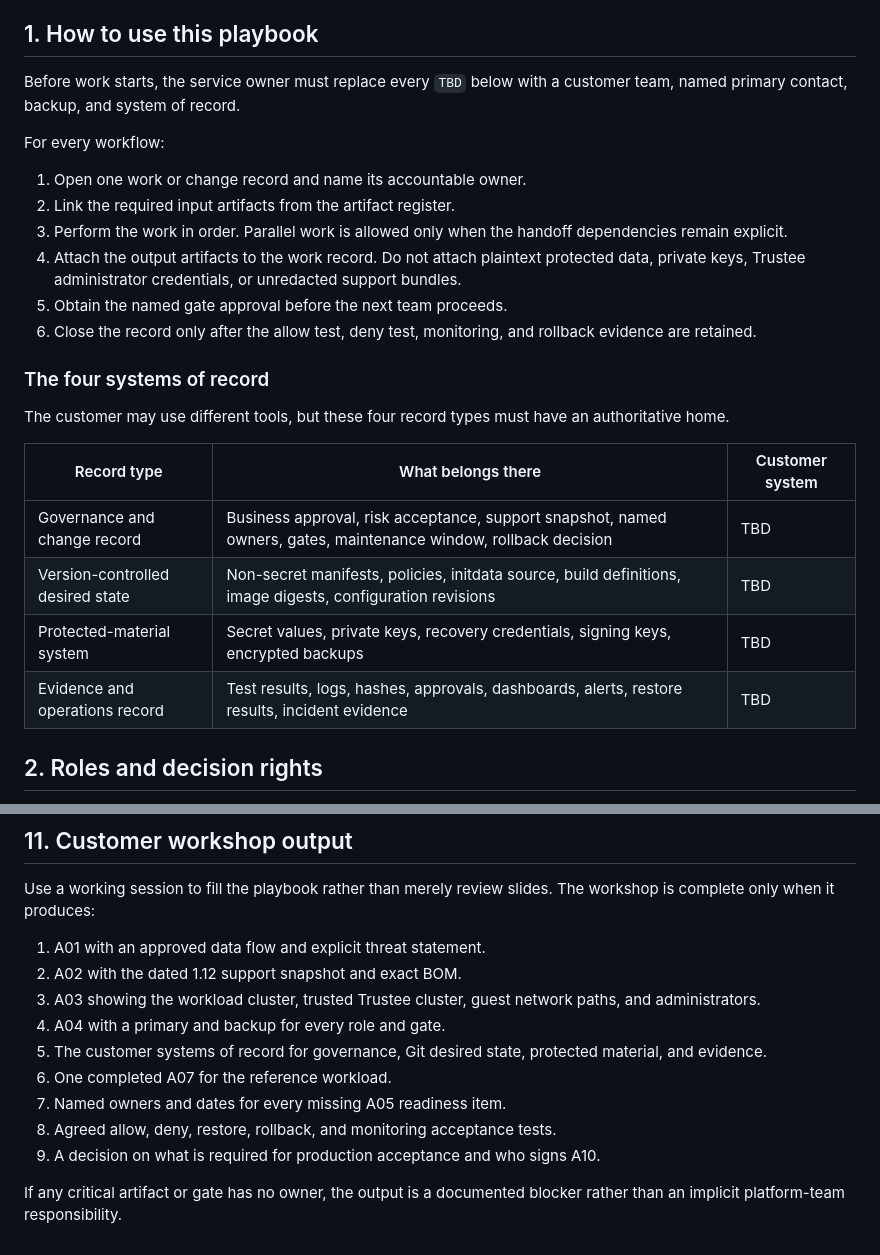
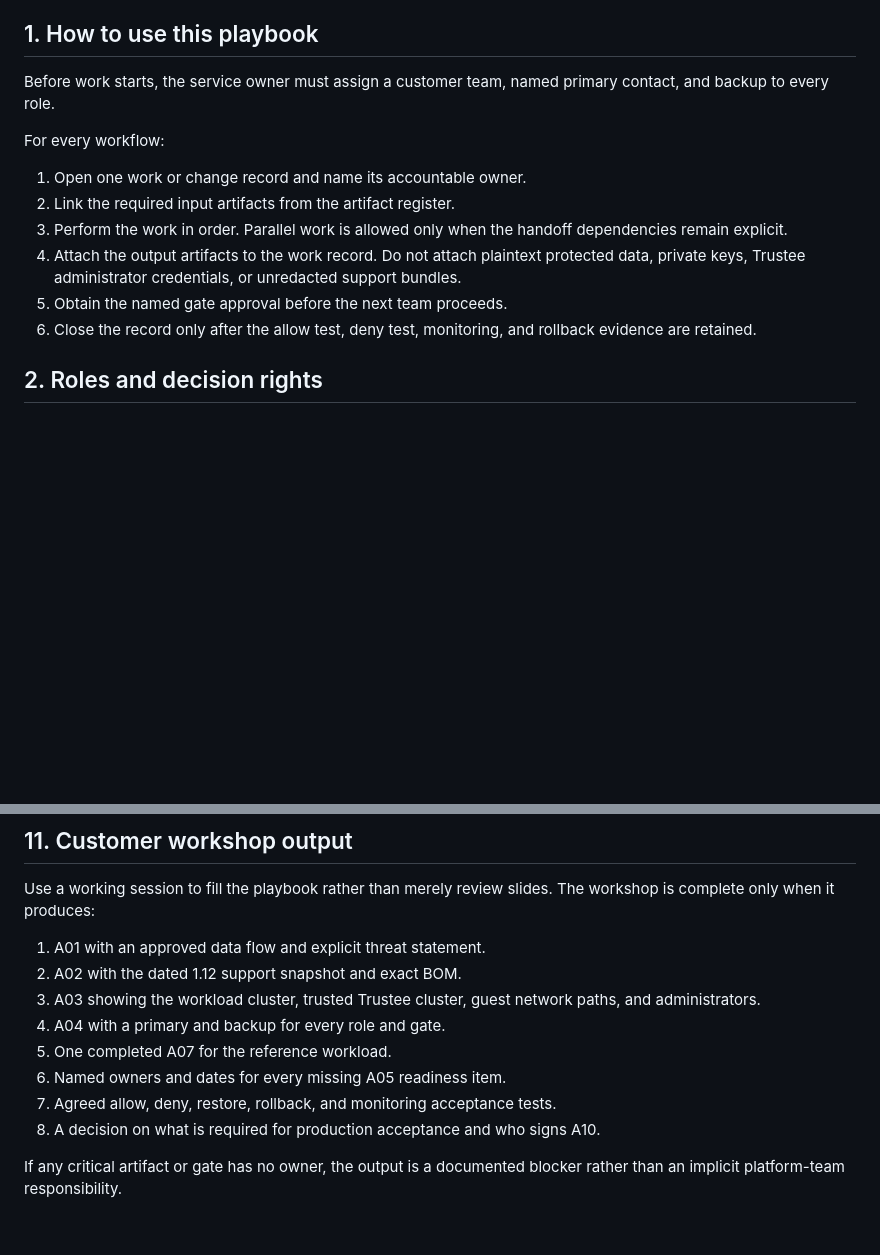
Before and after one commit to shpwrck/openshift-confidential-containers, a Markdown page: docs/getting-started-and-operations.md, 2 parts joined by grey strips. Drawn GitHub-style; blank space fills up the shorter version.

```diff
--- a/docs/getting-started-and-operations.md
+++ b/docs/getting-started-and-operations.md
@@ -33,8 +33,8 @@ so they do not obscure the operating flow.
 
 ## 1. How to use this playbook
 
-Before work starts, the service owner must replace every `TBD` below with a customer team, named
-primary contact, backup, and system of record.
+Before work starts, the service owner must assign a customer team, named primary contact, and backup
+to every role.
 
 For every workflow:
 
@@ -47,17 +47,6 @@ For every workflow:
 5. Obtain the named gate approval before the next team proceeds.
 6. Close the record only after the allow test, deny test, monitoring, and rollback evidence are
    retained.
-
-### The four systems of record
-
-The customer may use different tools, but these four record types must have an authoritative home.
-
-| Record type | What belongs there | Customer system |
-|---|---|---|
-| Governance and change record | Business approval, risk acceptance, support snapshot, named owners, gates, maintenance window, rollback decision | TBD |
-| Version-controlled desired state | Non-secret manifests, policies, initdata source, build definitions, image digests, configuration revisions | TBD |
-| Protected-material system | Secret values, private keys, recovery credentials, signing keys, encrypted backups | TBD |
-| Evidence and operations record | Test results, logs, hashes, approvals, dashboards, alerts, restore results, incident evidence | TBD |
 
 ## 2. Roles and decision rights
 
@@ -533,11 +522,10 @@ only when it produces:
 2. A02 with the dated 1.12 support snapshot and exact BOM.
 3. A03 showing the workload cluster, trusted Trustee cluster, guest network paths, and administrators.
 4. A04 with a primary and backup for every role and gate.
-5. The customer systems of record for governance, Git desired state, protected material, and evidence.
-6. One completed A07 for the reference workload.
-7. Named owners and dates for every missing A05 readiness item.
-8. Agreed allow, deny, restore, rollback, and monitoring acceptance tests.
-9. A decision on what is required for production acceptance and who signs A10.
+5. One completed A07 for the reference workload.
+6. Named owners and dates for every missing A05 readiness item.
+7. Agreed allow, deny, restore, rollback, and monitoring acceptance tests.
+8. A decision on what is required for production acceptance and who signs A10.
 
 If any critical artifact or gate has no owner, the output is a documented blocker rather than an
 implicit platform-team responsibility.
```
Also changed, not shown: other parts of docs/getting-started-and-operations.md (+17 -17 lines).
